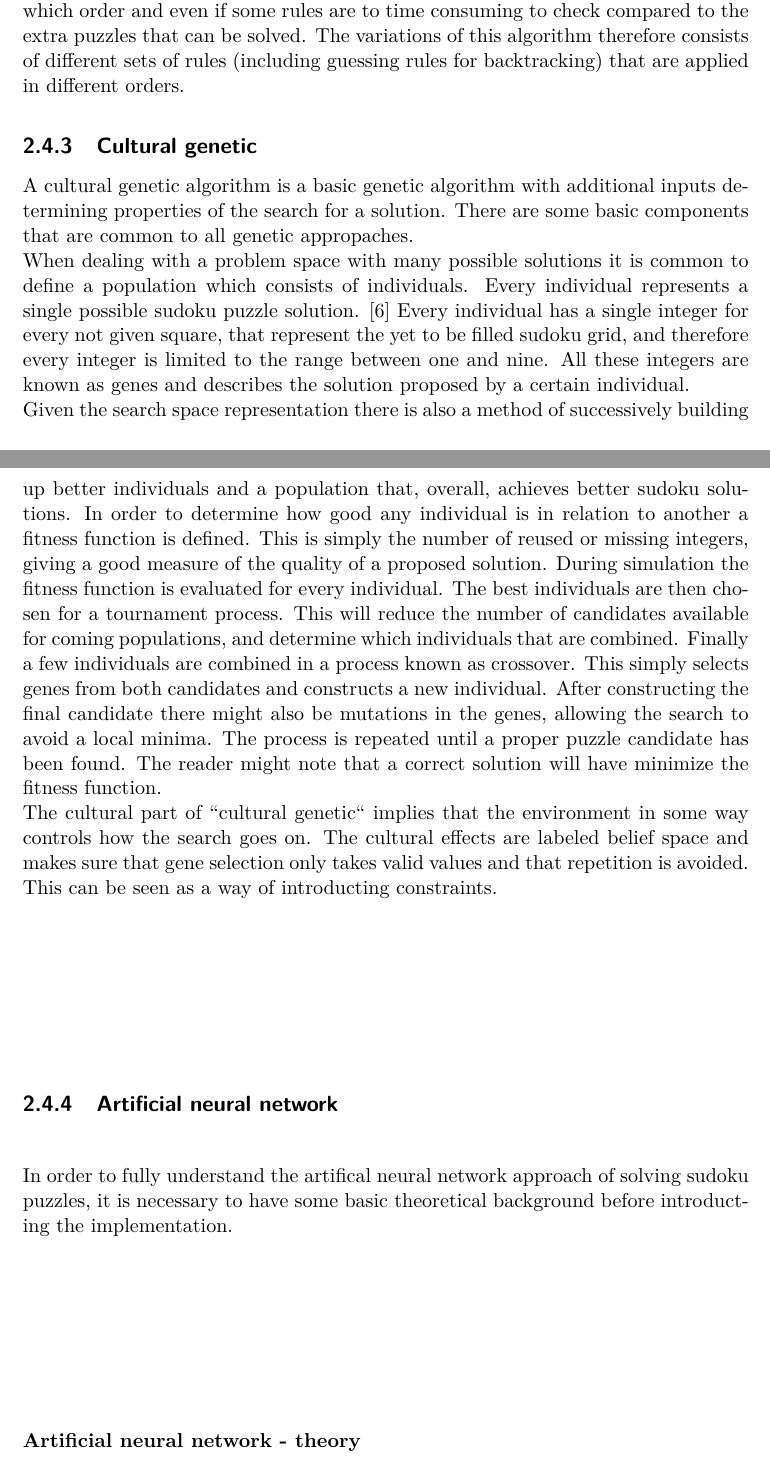
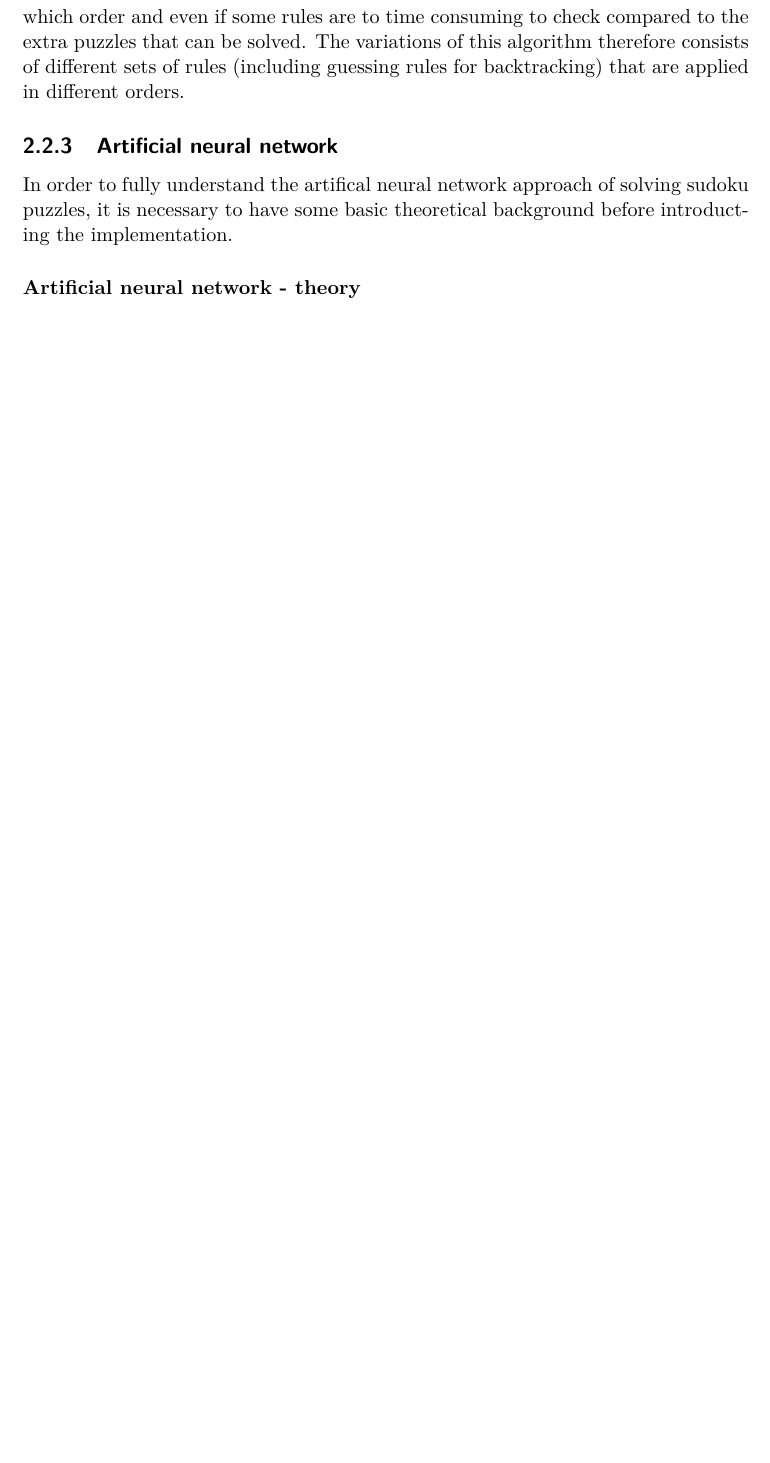
Before and after one commit to davnils/kex-sudoku, a LaTeX thesis (report/xjobb-en.tex): two parts of pages 16 and 17 of 23 before the commit and part of page 15 of 31 after it, the two joined at a grey line, cut so that both start at the same text, the shorter picture padded with empty space. Compiled offline with pdfLaTeX.

Commit message:
Update report structure.

```diff
--- a/report/xjobb-en.tex
+++ b/report/xjobb-en.tex
@@ -192,28 +159,6 @@ This algorithm relies on the logic rules that humans use to solve sudoku. Those
 \end{description}
 
 There are other rules that could be used but due to limitations these are the only implemented ones. There are several different aspects that are interesting to note about this algorithm. First of all the time complexity of the algorithm will be polynomial given that a solution can be found using these rules. This is a simple consequence of the fact that each rule only take polynomial time to check and there are only polynomial many squares to fill in. There are however no guarantee that a solution will be found and if no rule match it is impossible for the algorithm to continue. One way around this is to combine this algorithm with the backtracking algorithm. Other aspects that shall be studied are which rules shall be applied in which order and even if some rules are to time consuming to check compared to the extra puzzles that can be solved. The variations of this algorithm therefore consists of different sets of rules (including guessing rules for backtracking) that are applied in different orders.
-
-\subsection{Cultural genetic}
-A cultural genetic algorithm is a basic genetic algorithm with additional inputs determining properties of the search for a solution.
- There are some basic components that are common to all genetic appropaches. \newline
-When dealing with a problem space with many possible solutions it is common to define a population which consists of individuals.
-Every individual represents a single possible sudoku puzzle solution. \cite{stochastic}
-Every individual has a single integer for every not given square, that represent the yet to be filled sudoku grid, and therefore every integer is limited to the range between one and nine.
-All these integers are known as genes and describes the solution proposed by a certain individual. \newline
-Given the search space representation there is also a method of successively building up better individuals and a population that, overall, achieves better sudoku solutions.
-In order to determine how good any individual is in relation to another a fitness function is defined.
-This is simply the number of reused or missing integers, giving a good measure of the quality of a proposed solution.
-During simulation the fitness function is evaluated for every individual.
-The best individuals are then chosen for a tournament process.
-This will reduce the number of candidates available for coming populations, and determine which individuals that are combined.
-Finally a few individuals are combined in a process known as crossover.
-This simply selects genes from both candidates and constructs a new individual.
-After constructing the final candidate there might also be mutations in the genes, allowing the search to avoid a local minima.
-The process is repeated until a proper puzzle candidate has been found.
-The reader might note that a correct solution will have minimize the fitness function. \newline
-The cultural part of ``cultural genetic`` implies that the environment in some way controls how the search goes on.
-The cultural effects are labeled belief space and makes sure that gene selection only takes valid values and that repetition is avoided.
-This can be seen as a way of introducting constraints.
 
 \subsection{Artificial neural network}
 In order to fully understand the artifical neural network approach of solving sudoku puzzles, it is necessary to have some basic theoretical background before introducting the implementation.
```
Also changed, not shown: report/xjobb-en.pdf, report/xjobb-en.tex (89 more changed lines), 3 other files.
